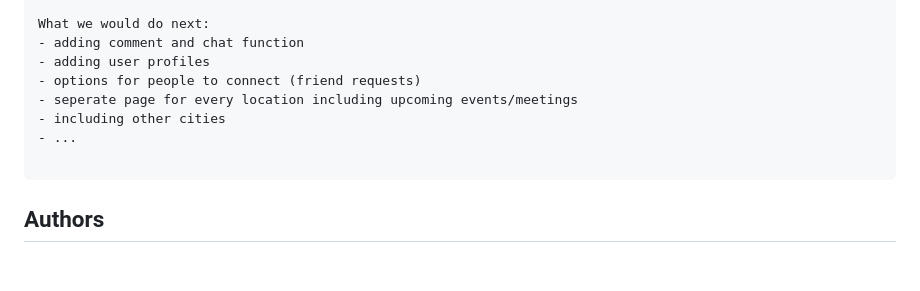
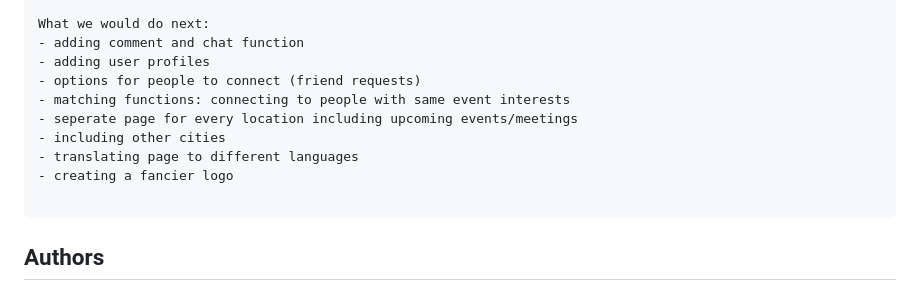
Before and after one commit to ScholliYT/techlabs-evently-clone, a Markdown page: README.md, the part around the change. GitHub-like rendering; blank space fills up the shorter version.

````diff
--- a/README.md
+++ b/README.md
@@ -79,9 +79,11 @@ What we would do next:
 - adding comment and chat function
 - adding user profiles
 - options for people to connect (friend requests)
+- matching functions: connecting to people with same event interests
 - seperate page for every location including upcoming events/meetings
 - including other cities
-- ...
+- translating page to different languages
+- creating a fancier logo
 
 ```
 
````
